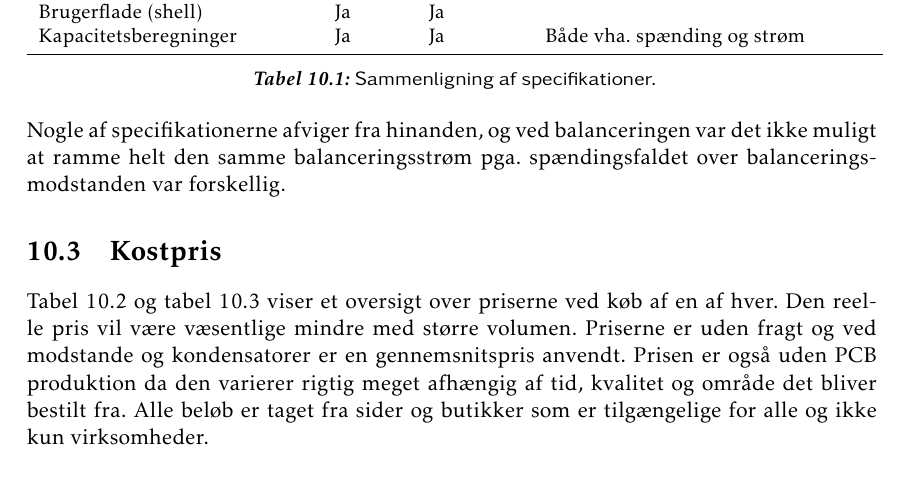
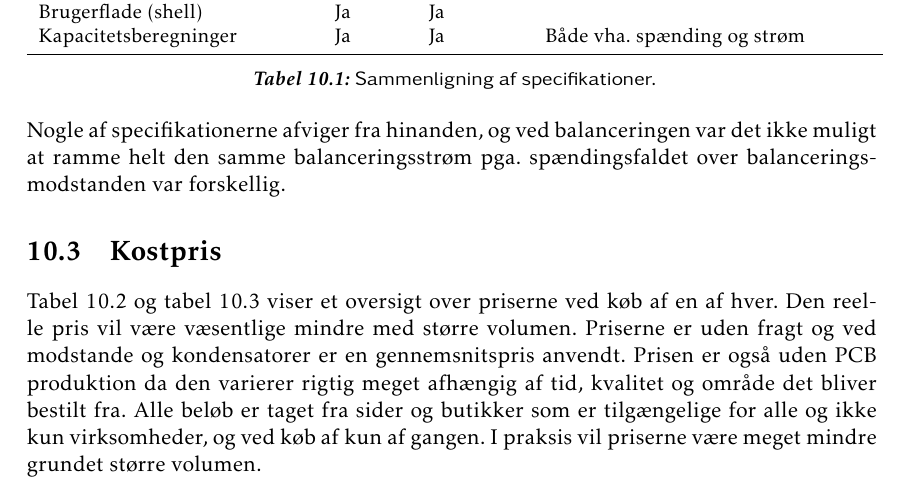
Before and after one commit to fraannk/ee_afgangsprojekt, a LaTeX thesis (rapport.tex, which reads section/afs_sammenligning.tex): part of page 61 of 74, cut so that both start at the same text. Compiled offline with pdfLaTeX.

Commit message:
push push

```diff
--- a/section/afs_sammenligning.tex
+++ b/section/afs_sammenligning.tex
@@ -38,7 +38,7 @@ Nogle af specifikationerne afviger fra hinanden, og ved balanceringen var det ik
 
 \section{Kostpris} \label{sec:sammenligning_kostpris}
 
-Tabel \ref{tab:pris_diskret} og tabel \ref{tab:pris_ic} viser et oversigt over priserne ved køb af en af hver. Den reelle pris vil være væsentlige mindre med større volumen. Priserne er uden fragt og ved modstande og kondensatorer er en gennemsnitspris anvendt. Prisen er også uden PCB produktion da den varierer rigtig meget afhængig af tid, kvalitet og område det bliver bestilt fra. Alle beløb er taget fra sider og butikker som er tilgængelige for alle og ikke kun virksomheder.
+Tabel \ref{tab:pris_diskret} og tabel \ref{tab:pris_ic} viser et oversigt over priserne ved køb af en af hver. Den reelle pris vil være væsentlige mindre med større volumen. Priserne er uden fragt og ved modstande og kondensatorer er en gennemsnitspris anvendt. Prisen er også uden PCB produktion da den varierer rigtig meget afhængig af tid, kvalitet og område det bliver bestilt fra. Alle beløb er taget fra sider og butikker som er tilgængelige for alle og ikke kun virksomheder, og ved køb af kun af gangen. I praksis vil priserne være meget mindre grundet større volumen.
 
 \begin{table}[h!]
 	\small
```
